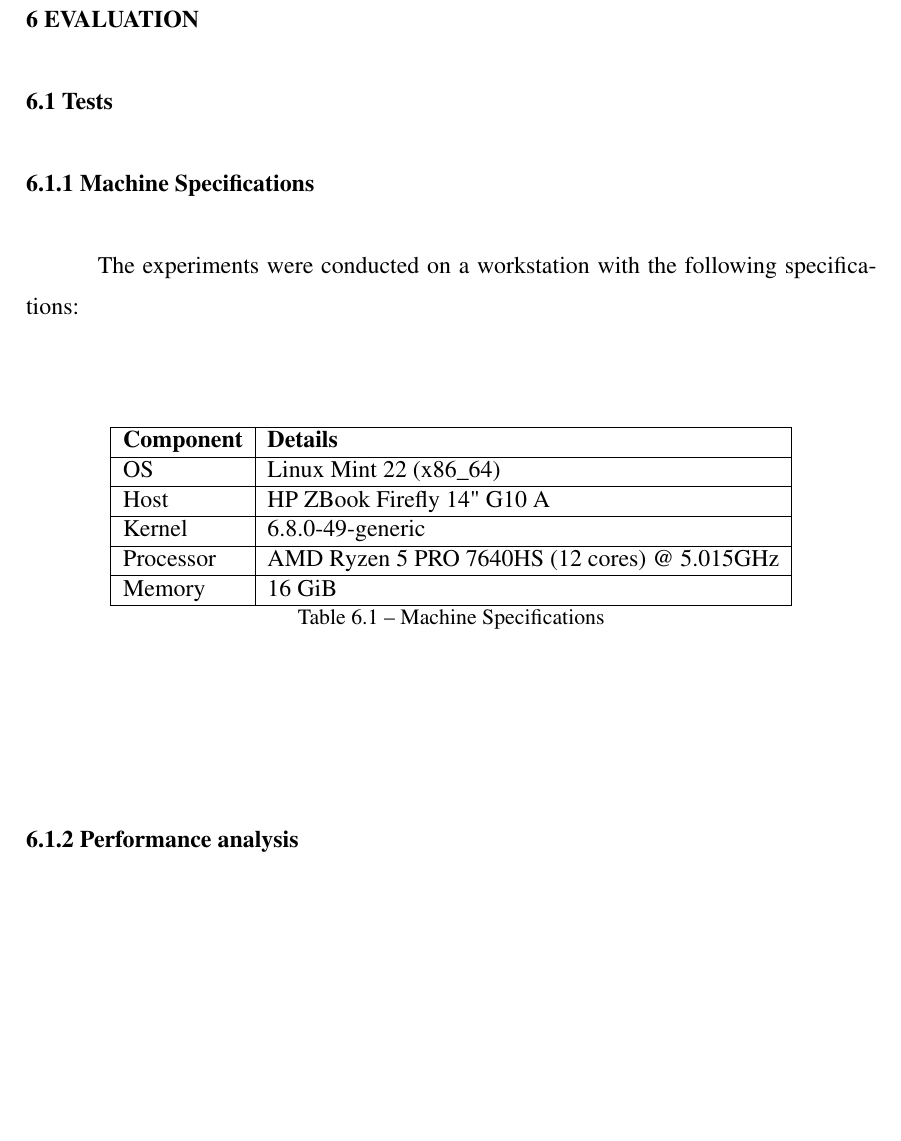
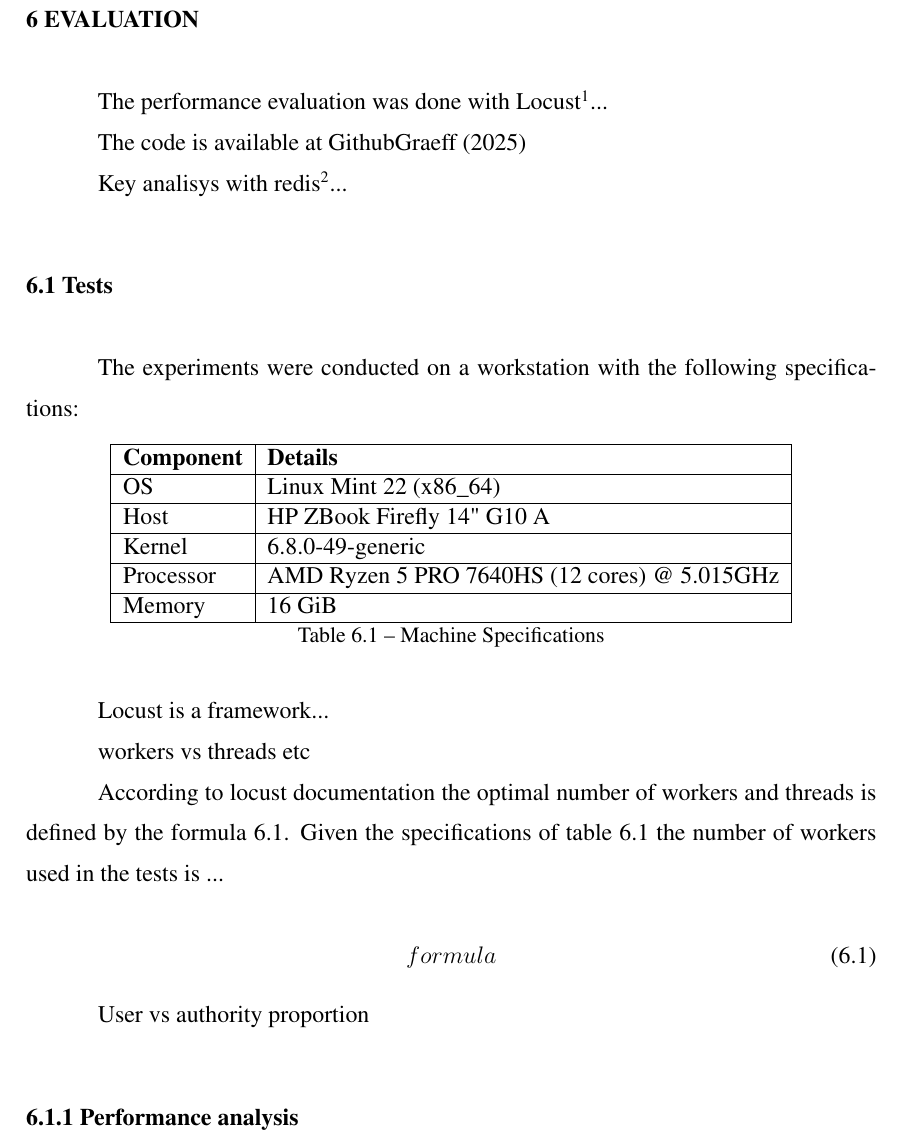
Before and after one commit to Fxlipe115/TCC, a LaTeX thesis (main.tex): part of page 27 of 31, cut so that both start at the same text, the shorter picture padded with empty space. Compiled offline with pdfLaTeX; a LaTeX package or settings file that is missing is left out.

Commit message:
Updates from Overleaf

```diff
--- a/main.tex
+++ b/main.tex
@@ -419,11 +419,15 @@
 
 \chapter{Evaluation}
     \label{chap:evaluation}
+    The performance evaluation was done with Locust\footnote{http://locust.io}...
+
+    The code is available at Github\citet{maabeflask}
+
+    Key analisys with redis\footnote{redis}...
 
     \section{Tests}
         \label{sec:tests}
 
-        \subsection{Machine Specifications}
         The experiments were conducted on a workstation with the following specifications:
 
         \begin{table}[h]
@@ -441,6 +445,19 @@
             \label{tab:machine_specs}
         \end{table}
 
+        Locust is a framework...
+
+        workers vs threads etc
+
+        According to locust documentation the optimal number of workers and threads is defined by the formula \ref{formula}. Given the specifications of table \ref{tab:machine_specs} the number of workers used in the tests is ...
+
+        \begin{equation}
+            \label{formula}
+            formula
+        \end{equation}
+
+        User vs authority proportion
+
         \subsection{Performance analysis}
             \label{sec:timeencryptdecrypt}
 
```
Also changed, not shown: biblio.bib (+11 -0 lines), main.tex (10 more changed lines). Lines whose indentation alone changed are shown as unchanged.
